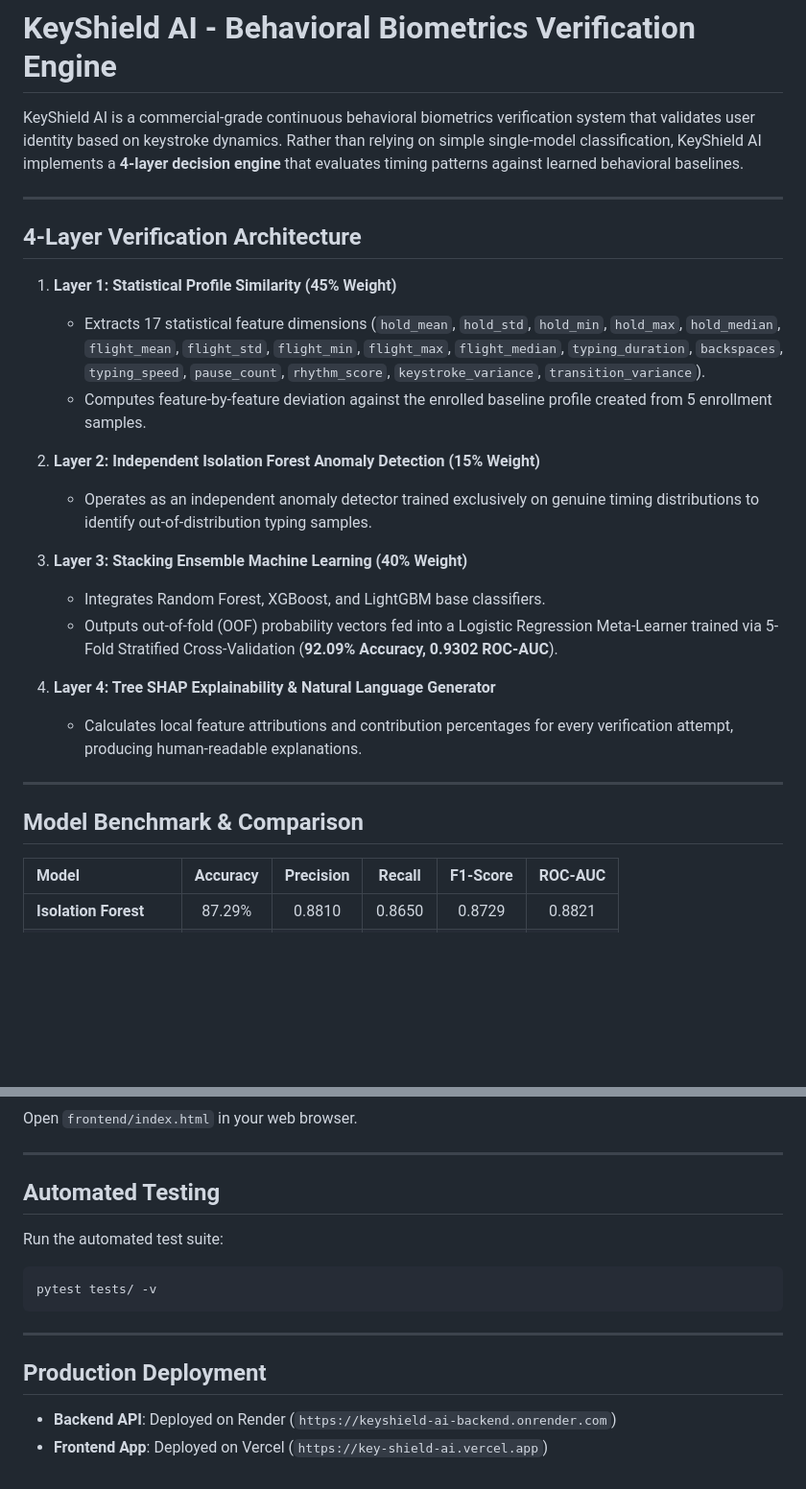
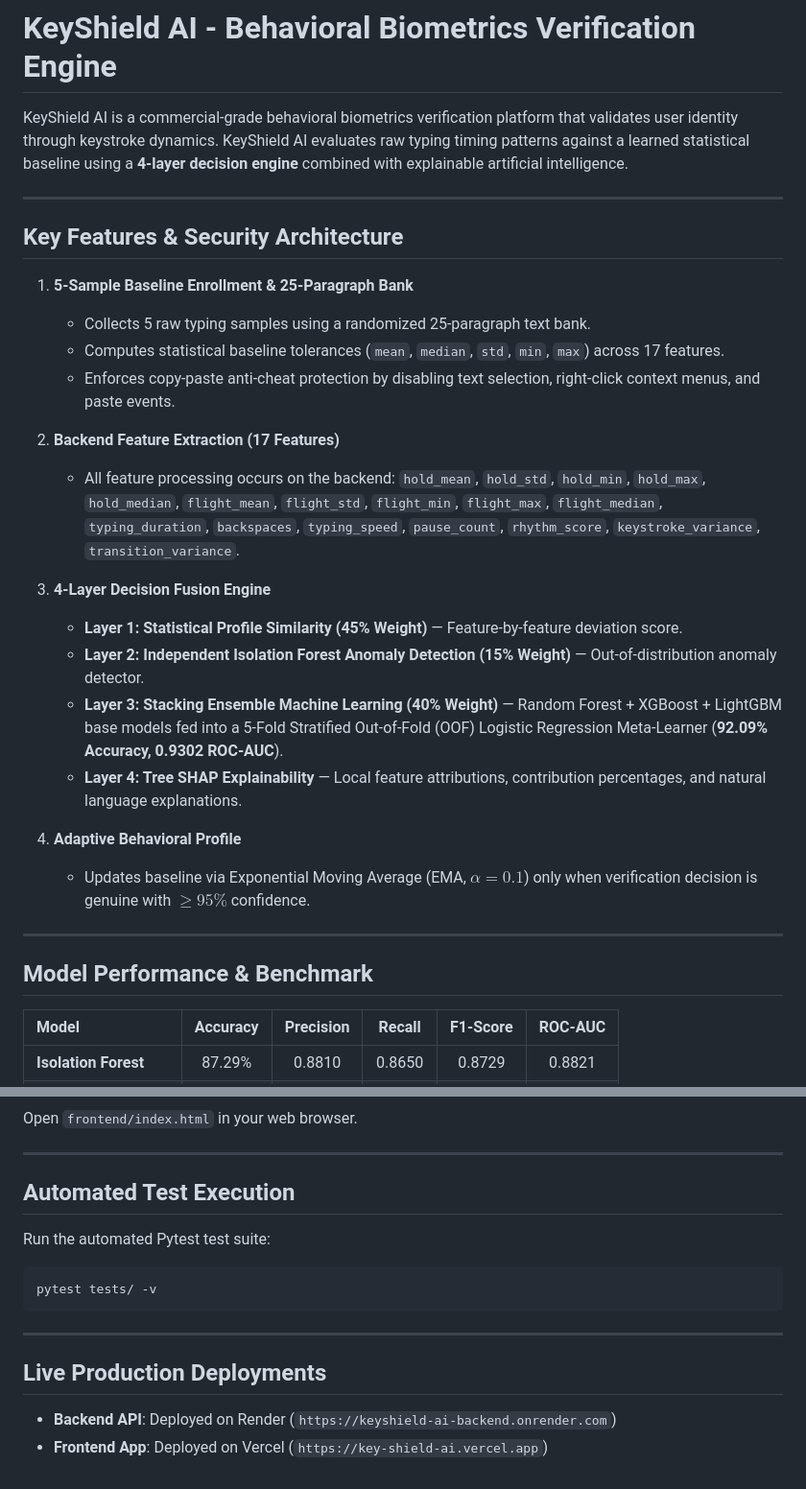
Before and after one commit to gyana10/KeyShield-AI, a Markdown page: README.md, 2 parts joined by grey strips. Shown at 96% size. Rendered like a GitHub page; blank space fills up the shorter version.

Commit message:
Update final recruiter-grade README.md

````diff
--- a/README.md
+++ b/README.md
@@ -1,28 +1,31 @@
 # KeyShield AI - Behavioral Biometrics Verification Engine
 
-KeyShield AI is a commercial-grade continuous behavioral biometrics verification system that validates user identity based on keystroke dynamics. Rather than relying on simple single-model classification, KeyShield AI implements a **4-layer decision engine** that evaluates timing patterns against learned behavioral baselines.
+KeyShield AI is a commercial-grade behavioral biometrics verification platform that validates user identity through keystroke dynamics. KeyShield AI evaluates raw typing timing patterns against a learned statistical baseline using a **4-layer decision engine** combined with explainable artificial intelligence.
 
 ---
 
-## 4-Layer Verification Architecture
+## Key Features & Security Architecture
 
-1. **Layer 1: Statistical Profile Similarity (45% Weight)**
-   - Extracts 17 statistical feature dimensions (`hold_mean`, `hold_std`, `hold_min`, `hold_max`, `hold_median`, `flight_mean`, `flight_std`, `flight_min`, `flight_max`, `flight_median`, `typing_duration`, `backspaces`, `typing_speed`, `pause_count`, `rhythm_score`, `keystroke_variance`, `transition_variance`).
-   - Computes feature-by-feature deviation against the enrolled baseline profile created from 5 enrollment samples.
+1. **5-Sample Baseline Enrollment & 25-Paragraph Bank**
+   - Collects 5 raw typing samples using a randomized 25-paragraph text bank.
+   - Computes statistical baseline tolerances (`mean`, `median`, `std`, `min`, `max`) across 17 features.
+   - Enforces copy-paste anti-cheat protection by disabling text selection, right-click context menus, and paste events.
 
-2. **Layer 2: Independent Isolation Forest Anomaly Detection (15% Weight)**
-   - Operates as an independent anomaly detector trained exclusively on genuine timing distributions to identify out-of-distribution typing samples.
+2. **Backend Feature Extraction (17 Features)**
+   - All feature processing occurs on the backend: `hold_mean`, `hold_std`, `hold_min`, `hold_max`, `hold_median`, `flight_mean`, `flight_std`, `flight_min`, `flight_max`, `flight_median`, `typing_duration`, `backspaces`, `typing_speed`, `pause_count`, `rhythm_score`, `keystroke_variance`, `transition_variance`.
 
-3. **Layer 3: Stacking Ensemble Machine Learning (40% Weight)**
-   - Integrates Random Forest, XGBoost, and LightGBM base classifiers.
-   - Outputs out-of-fold (OOF) probability vectors fed into a Logistic Regression Meta-Learner trained via 5-Fold Stratified Cross-Validation (**92.09% Accuracy, 0.9302 ROC-AUC**).
+3. **4-Layer Decision Fusion Engine**
+   - **Layer 1: Statistical Profile Similarity (45% Weight)** — Feature-by-feature deviation score.
+   - **Layer 2: Independent Isolation Forest Anomaly Detection (15% Weight)** — Out-of-distribution anomaly detector.
+   - **Layer 3: Stacking Ensemble Machine Learning (40% Weight)** — Random Forest + XGBoost + LightGBM base models fed into a 5-Fold Stratified Out-of-Fold (OOF) Logistic Regression Meta-Learner (**92.09% Accuracy, 0.9302 ROC-AUC**).
+   - **Layer 4: Tree SHAP Explainability** — Local feature attributions, contribution percentages, and natural language explanations.
 
-4. **Layer 4: Tree SHAP Explainability & Natural Language Generator**
-   - Calculates local feature attributions and contribution percentages for every verification attempt, producing human-readable explanations.
+4. **Adaptive Behavioral Profile**
+   - Updates baseline via Exponential Moving Average (EMA, $\alpha=0.1$) only when verification decision is genuine with $\ge 95\%$ confidence.
 
 ---
 
-## Model Benchmark & Comparison
+## Model Performance & Benchmark
 
 | Model | Accuracy | Precision | Recall | F1-Score | ROC-AUC |
 | :--- | :---: | :---: | :---: | :---: | :---: |
@@ -95,14 +98,14 @@ Open `frontend/index.html` in your web browser.
 
 ---
 
-## Automated Testing
-Run the automated test suite:
+## Automated Test Execution
+Run the automated Pytest test suite:
 ```bash
 pytest tests/ -v
 ```
 
 ---
 
-## Production Deployment
+## Live Production Deployments
 - **Backend API**: Deployed on Render (`https://keyshield-ai-backend.onrender.com`)
 - **Frontend App**: Deployed on Vercel (`https://key-shield-ai.vercel.app`)
````
Also changed, not shown: other parts of README.md (+7 -7 lines).
